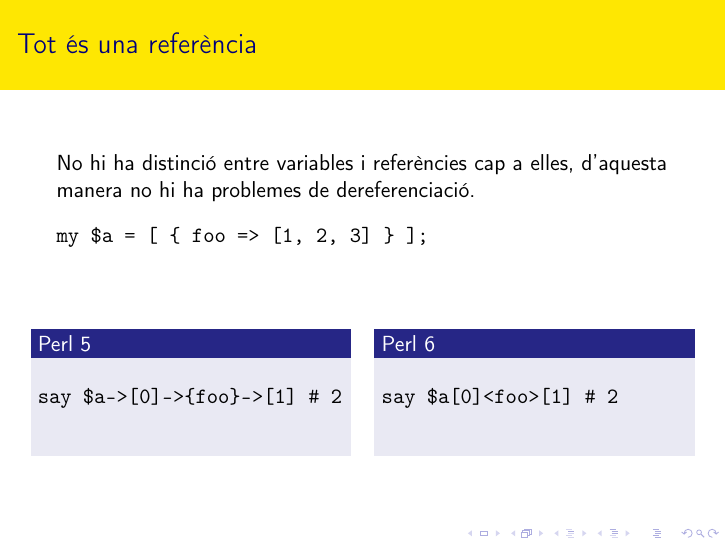
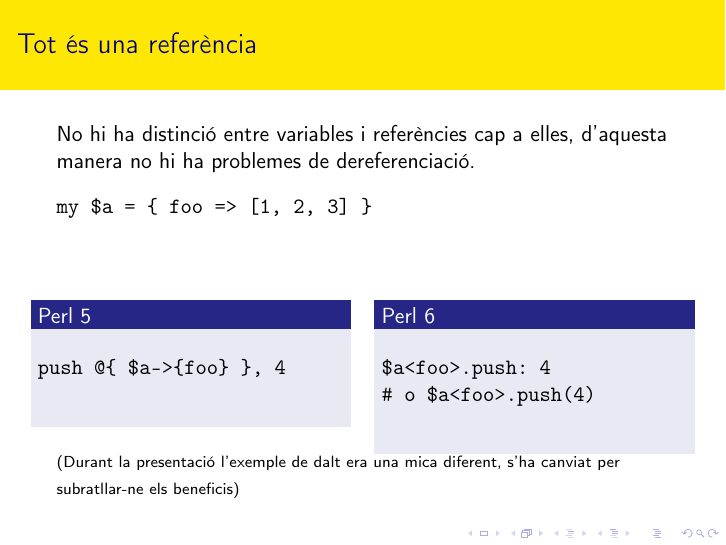
Before and after one commit to tadzik/Perl6-slides, LaTeX slides (perl6_ca.tex): page 26 of 35. Compiled offline with pdfLaTeX.

Commit message:
updated new references example in catalan translation
Signed-off-by: Tadeusz Sośnierz <tadzikes@gmail.com>

```diff
--- a/perl6_ca.tex
+++ b/perl6_ca.tex
@@ -276,24 +276,27 @@
 	No hi ha distinció entre variables i referències cap a elles,
     d'aquesta manera no hi ha problemes de dereferenciació.
 	\begin{verbatim}
-my $a = [ { foo => [1, 2, 3] } ];
+my $a = { foo => [1, 2, 3] }
 	\end{verbatim}
 	\begin{columns}[t]
 		\begin{column}{0.5\textwidth}
 			\begin{block}{Perl 5}
 				\begin{verbatim}
-say $a->[0]->{foo}->[1] # 2
+push @{ $a->{foo} }, 4
 				\end{verbatim}
 			\end{block}
 		\end{column}
 		\begin{column}{0.5\textwidth}
 			\begin{block}{Perl 6}
 				\begin{verbatim}
-say $a[0]<foo>[1] # 2
+$a<foo>.push: 4
+# o $a<foo>.push(4)
 				\end{verbatim}
 			\end{block}
 		\end{column}
 	\end{columns}
+{\scriptsize(Durant la presentació l'exemple de dalt era una mica diferent,
+s'ha canviat per subratllar-ne els beneficis)}
 \end{frame}
 			\subsection{Funcions i paràmetres}
 \begin{frame}[fragile]{Funcions i paràmetres}
```
